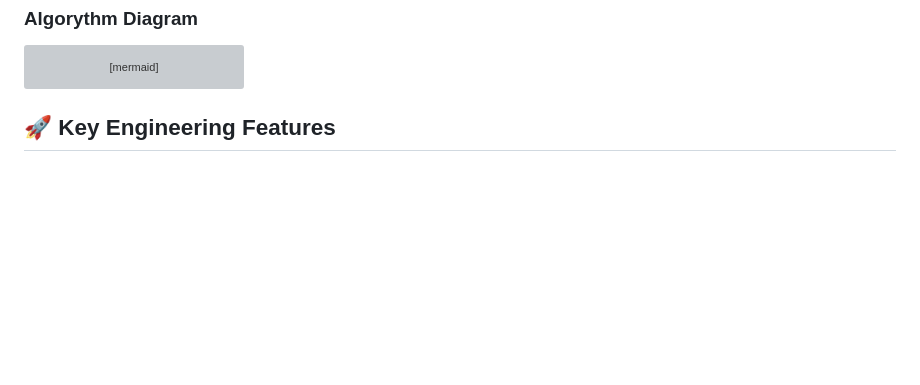
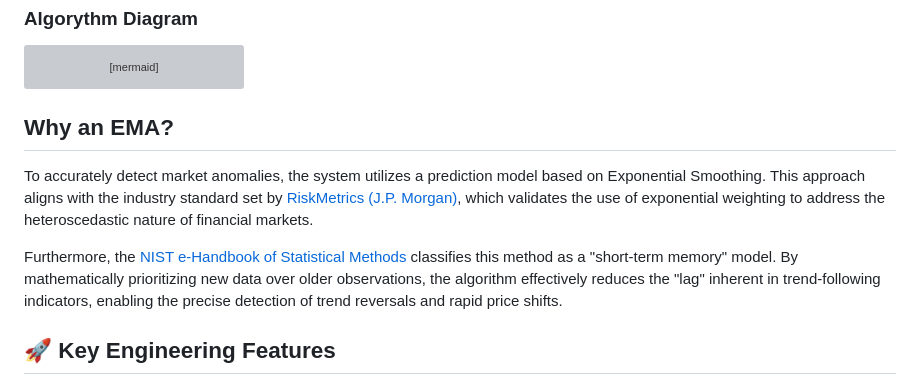
Before and after one commit to 4DR1455/anomalies_trading_algorithm, a Markdown page: README.md, the part around the change. Drawn GitHub-style; blank space fills up the shorter version; grey boxes are pictures that could not be loaded.

Commit message:
Add section on Exponential Smoothing for market anomalies
Added explanation for using Exponential Smoothing in market anomaly detection and its benefits over traditional methods.

````diff
--- a/README.md
+++ b/README.md
@@ -94,6 +94,11 @@ graph LR
     style D fill:#f96,stroke:#333,stroke-width:2px,color:white
     style E fill:#f96,stroke:#333,stroke-width:2px,color:white
 ```
+## Why an EMA?
+
+To accurately detect market anomalies, the system utilizes a prediction model based on Exponential Smoothing. This approach aligns with the industry standard set by [RiskMetrics (J.P. Morgan)](https://www.msci.com/documents/10199/5915b101-4206-4ba0-aee2-3449d5c7e95a), which validates the use of exponential weighting to address the heteroscedastic nature of financial markets.
+
+Furthermore, the [NIST e-Handbook of Statistical Methods](https://www.itl.nist.gov/div898/handbook/pmc/section4/pmc431.htm) classifies this method as a "short-term memory" model. By mathematically prioritizing new data over older observations, the algorithm effectively reduces the "lag" inherent in trend-following indicators, enabling the precise detection of trend reversals and rapid price shifts.
 
 ## 🚀 Key Engineering Features
 
````
